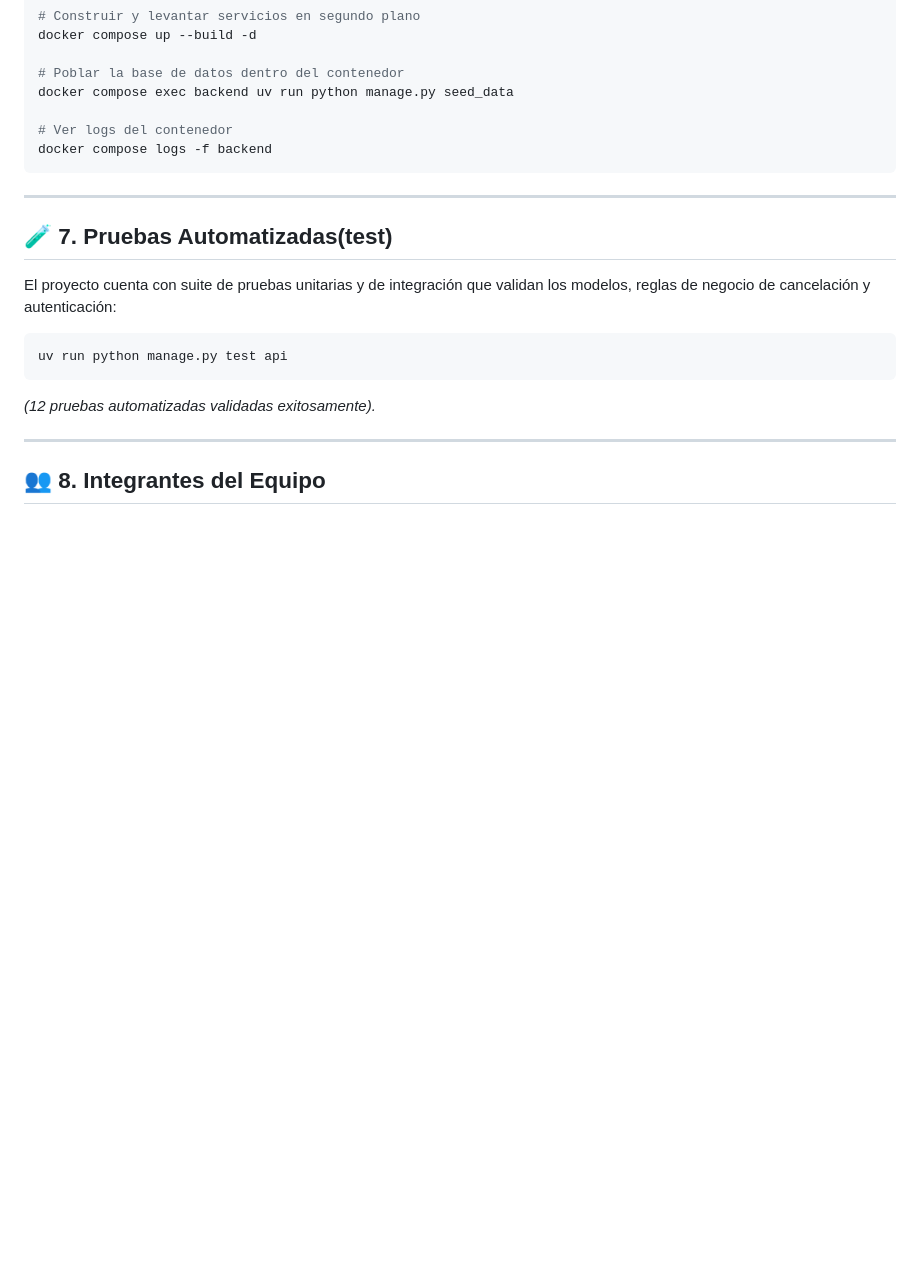
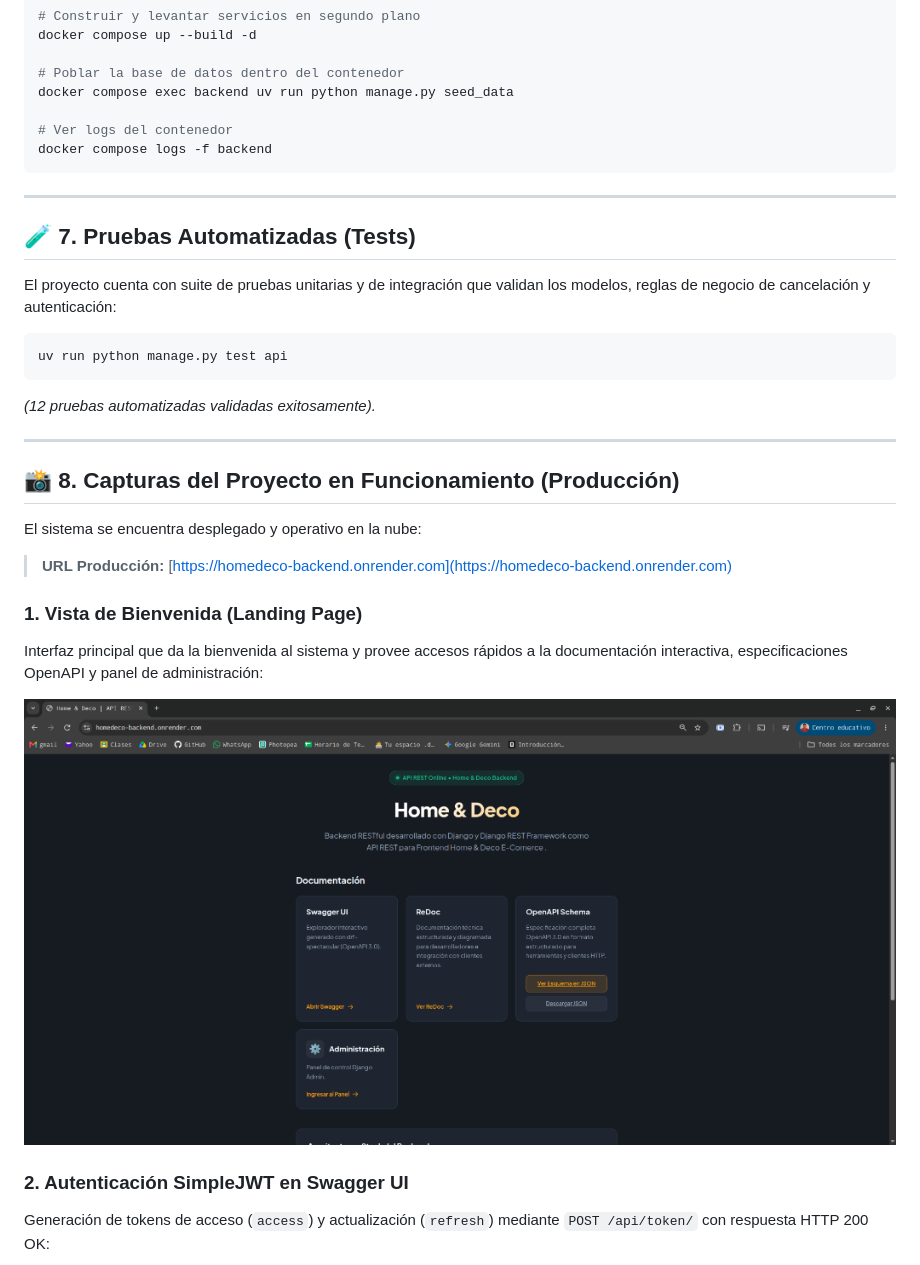
Before and after one commit to IvanDanielEscobar/EFI-IngenieriaDeSoftware, a Markdown page: README.md, the part around the change printed below. GitHub-like rendering; pictures changed too: docs/01-landing-bienvenida.png (added); blank space fills up the shorter version.

Commit message:
docs: corregir diagrama y agregar capturas de produccion en README

```diff
--- a/README.md
+++ b/README.md
@@ -150,7 +148,7 @@ docker compose logs -f backend
 
 ---
 
-## 🧪 7. Pruebas Automatizadas(test)
+## 🧪 7. Pruebas Automatizadas (Tests)
 
 El proyecto cuenta con suite de pruebas unitarias y de integración que validan los modelos, reglas de negocio de cancelación y autenticación:
 
@@ -161,4 +159,18 @@ uv run python manage.py test api
 
 ---
 
-## 👥 8. Integrantes del Equipo
+## 📸 8. Capturas del Proyecto en Funcionamiento (Producción)
+
+El sistema se encuentra desplegado y operativo en la nube:
+> **URL Producción:** [https://homedeco-backend.onrender.com](https://homedeco-backend.onrender.com)
+
+### 1. Vista de Bienvenida (Landing Page)
+Interfaz principal que da la bienvenida al sistema y provee accesos rápidos a la documentación interactiva, especificaciones OpenAPI y panel de administración:
+
+<p align="center">
+  <img src="docs/01-landing-bienvenida.png" alt="Landing Page de Bienvenida - Home & Deco" width="900"/>
+</p>
+
+### 2. Autenticación SimpleJWT en Swagger UI
+Generación de tokens de acceso (`access`) y actualización (`refresh`) mediante `POST /api/token/` con respuesta HTTP 200 OK:
+
```
Also changed, not shown: other parts of README.md (+28 -2 lines), docs/02-swagger-auth.jpg (added), docs/03-admin-login.png (added), docs/04-admin-dashboard.png (added), docs/05-admin-pedidos.png (added).
